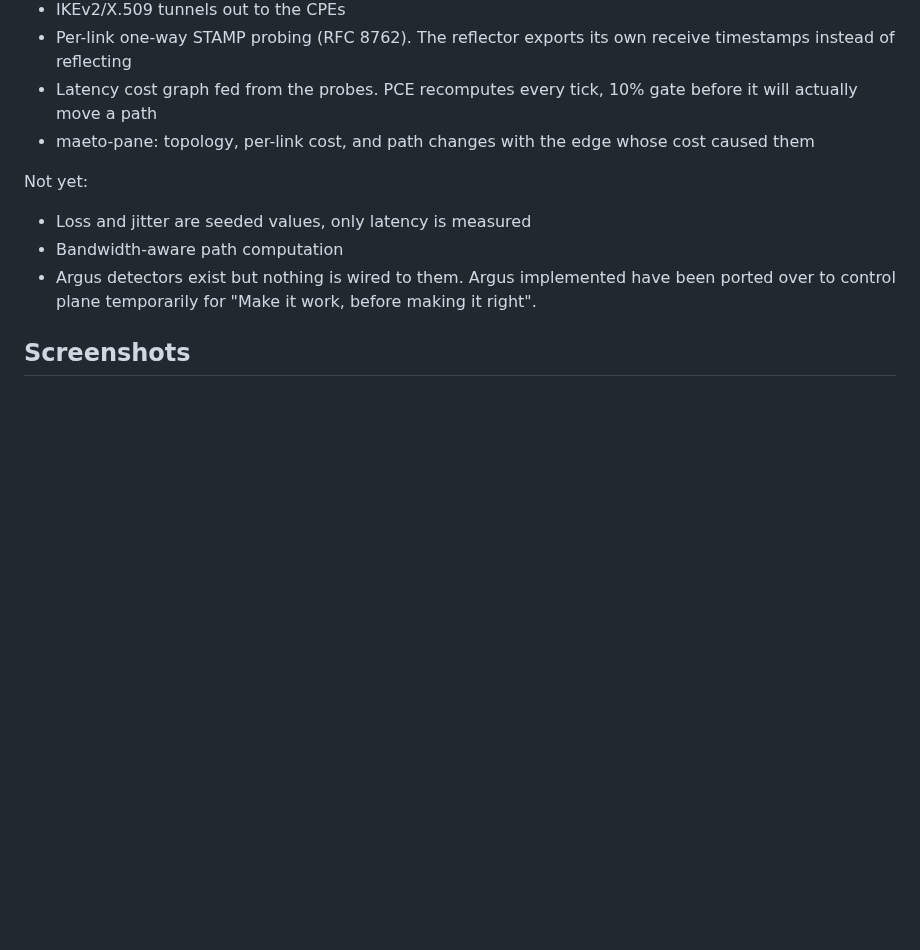
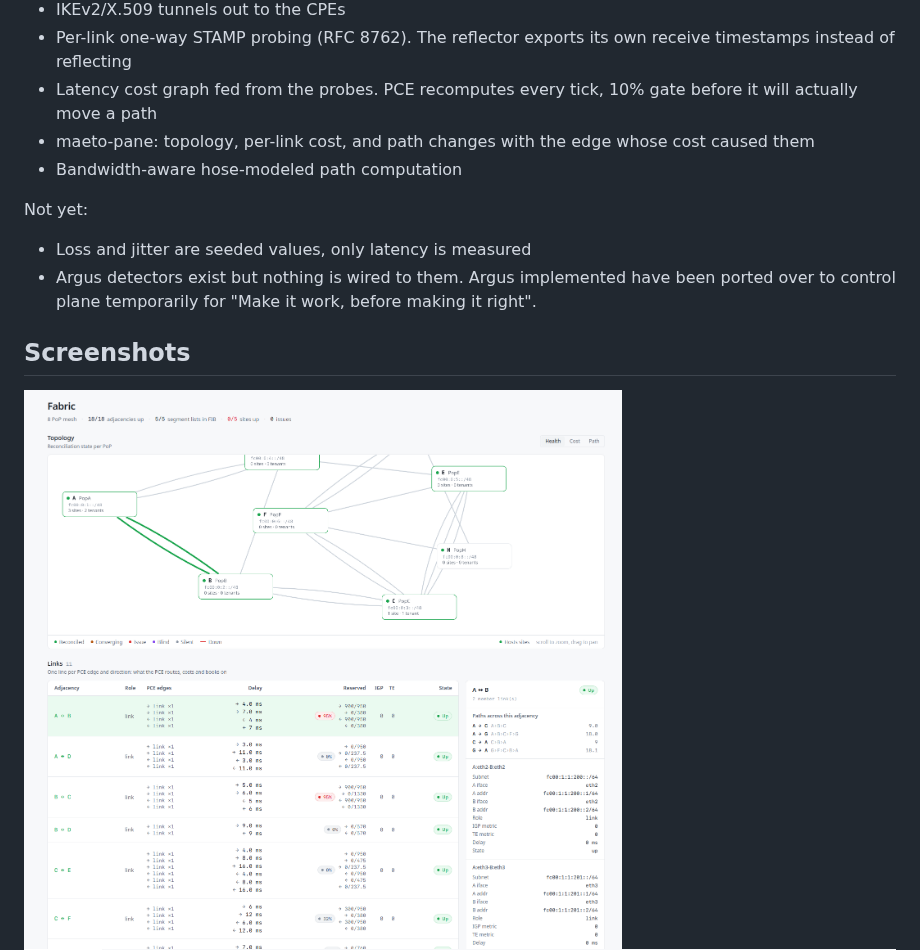
Before and after one commit to saphalpdyl/Maeto, a Markdown page: README.md, the part around one of its changes. Rendered like a GitHub page; pictures changed too: docs/images/screenshots/link_view.png (added); blank space fills up the shorter version.

```diff
--- a/README.md
+++ b/README.md
@@ -88,13 +97,14 @@ Done/In-progress:
 - Per-link one-way STAMP probing (RFC 8762). The reflector exports its own receive timestamps instead of reflecting
 - Latency cost graph fed from the probes. PCE recomputes every tick, 10% gate before it will actually move a path
 - maeto-pane: topology, per-link cost, and path changes with the edge whose cost caused them
+- Bandwidth-aware hose-modeled path computation
 
 Not yet:
 - Loss and jitter are seeded values, only latency is measured
-- Bandwidth-aware path computation
 - Argus detectors exist but nothing is wired to them. Argus implemented have been ported over to control plane temporarily for "Make it work, before making it right".
 
 ## Screenshots
+![Link View](docs/images/screenshots/link_view.png)
 ![Screenshot of the Segment lists menu](docs/images/screenshots/screenshot_1.png)
 ![Path computation example](docs/images/screenshots/screenshot_2.png)
 
```
Also changed, not shown: other parts of README.md (+9 -0 lines), docs/images/arch/hose-model.png (added), docs/images/screenshots/bandwidth_reservation_illustration.png (added), 8 other files.
